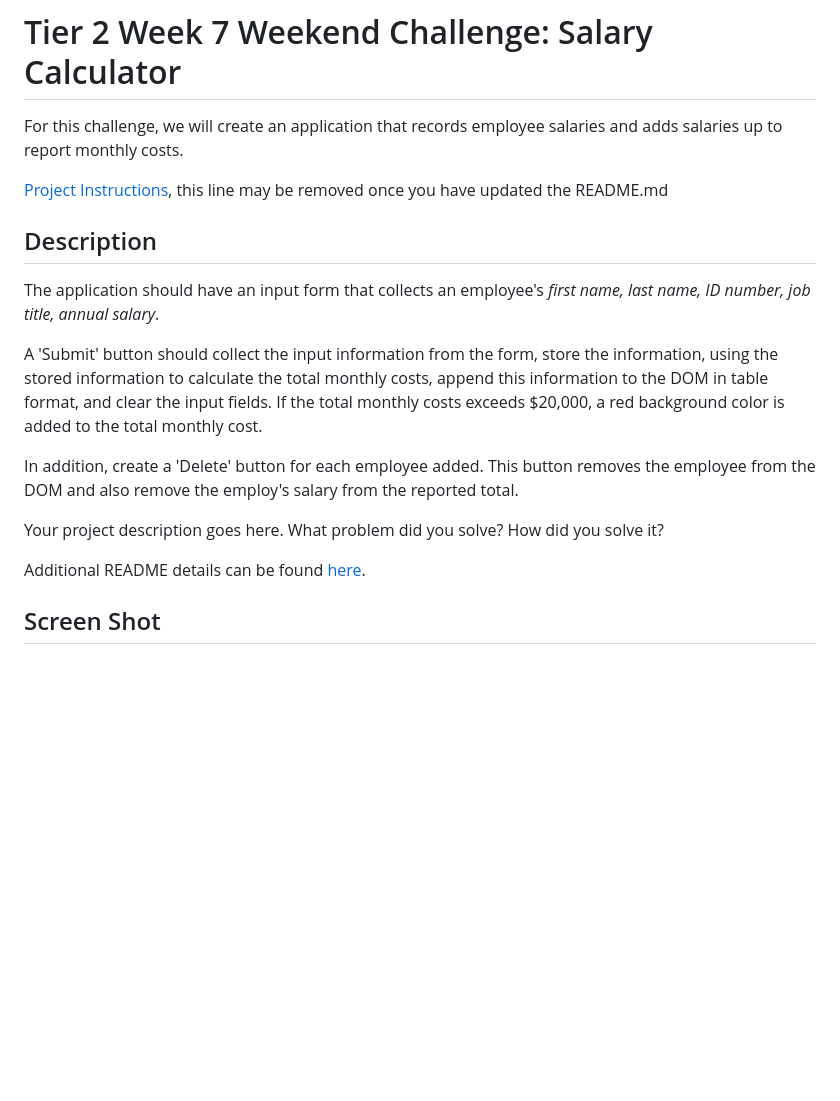
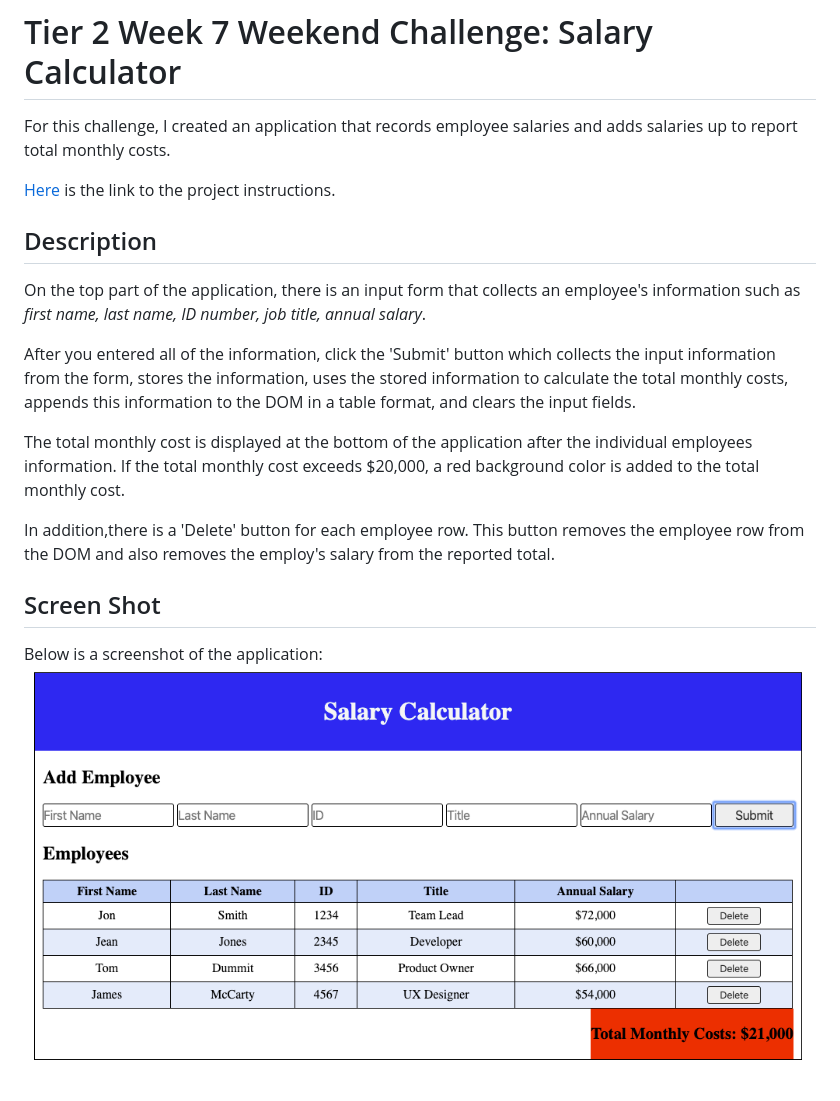
Before and after one commit to lbskinner/jquery-salary-calculator, a Markdown page: README.md, the part around the change. Drawn GitHub-style; pictures changed too: salary-calculator-screenshot.png (added); blank space fills up the shorter version.

```diff
--- a/README.md
+++ b/README.md
@@ -1,19 +1,20 @@
 # Tier 2 Week 7 Weekend Challenge: Salary Calculator
 
-For this challenge, we will create an application that records employee salaries and adds salaries up to report monthly costs.
+For this challenge, I created an application that records employee salaries and adds salaries up to report total monthly costs.
 
-[Project Instructions](./INSTRUCTIONS.md), this line may be removed once you have updated the README.md
+[Here](./INSTRUCTIONS.md) is the link to the project instructions.
 
 ## Description
 
-The application should have an input form that collects an employee's _first name, last name, ID number, job title, annual salary_.
+On the top part of the application, there is an input form that collects an employee's information such as _first name, last name, ID number, job title, annual salary_.
 
-A 'Submit' button should collect the input information from the form, store the information, using the stored information to calculate the total monthly costs, append this information to the DOM in table format, and clear the input fields. If the total monthly costs exceeds \$20,000, a red background color is added to the total monthly cost.
+After you entered all of the information, click the 'Submit' button which collects the input information from the form, stores the information, uses the stored information to calculate the total monthly costs, appends this information to the DOM in a table format, and clears the input fields.
 
-In addition, create a 'Delete' button for each employee added. This button removes the employee from the DOM and also remove the employ's salary from the reported total.
+The total monthly cost is displayed at the bottom of the application after the individual employees information. If the total monthly cost exceeds \$20,000, a red background color is added to the total monthly cost.
 
-Your project description goes here. What problem did you solve? How did you solve it?
-
-Additional README details can be found [here](https://github.com/PrimeAcademy/readme-template/blob/master/README.md).
+In addition,there is a 'Delete' button for each employee row. This button removes the employee row from the DOM and also removes the employ's salary from the reported total.
 
 ## Screen Shot
+
+Below is a screenshot of the application:
+![](salary-calculator-screenshot.png)
```
